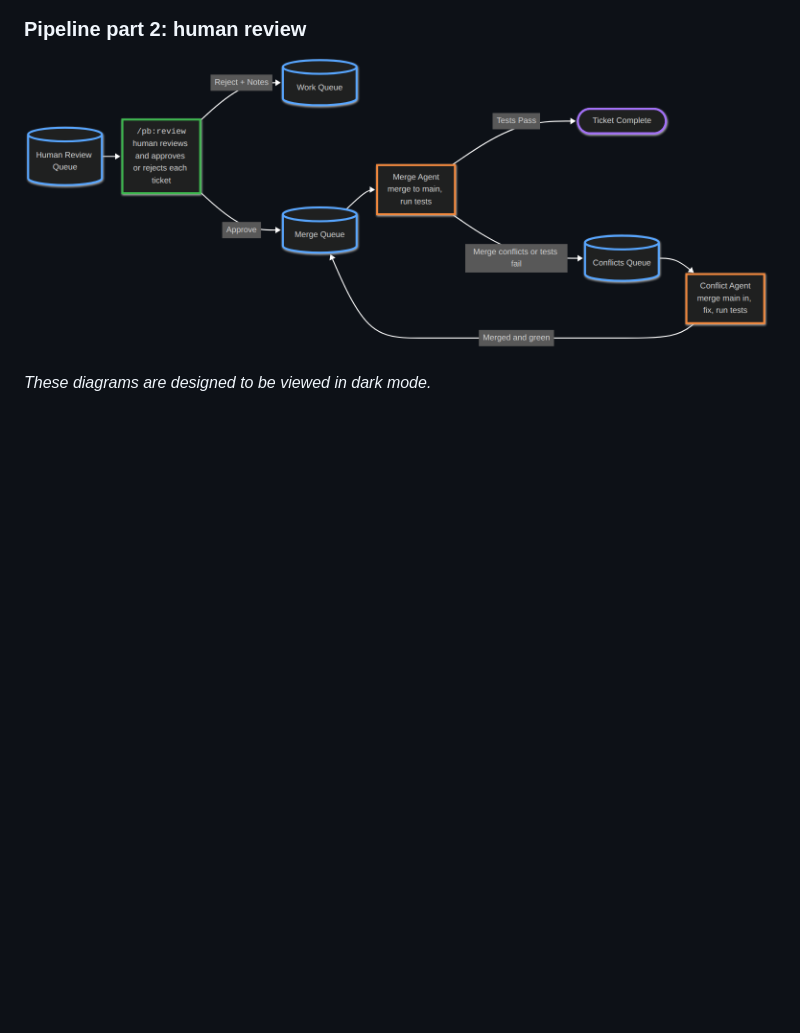
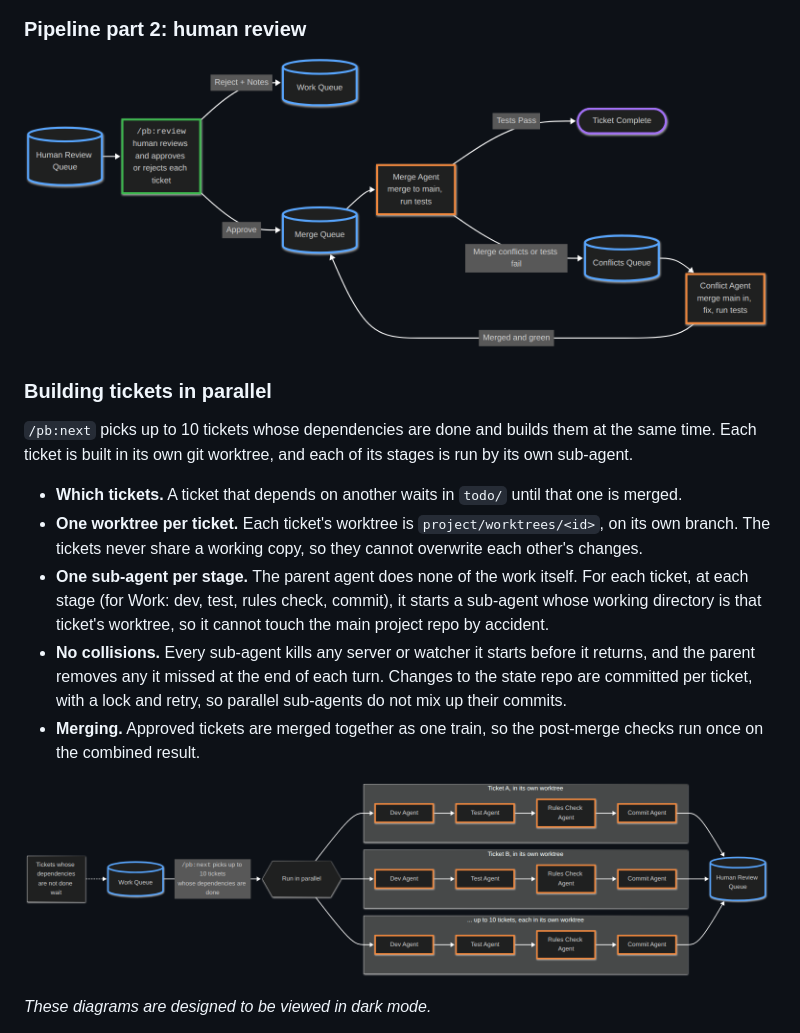
Before and after one commit to ashleydavis/playbook, a Markdown page: handbook.md, the part around the change. GitHub-like rendering; pictures changed too: images/handbook/pipeline-parallel.png (added); blank space fills up the shorter version.

Commit message:
Add a diagram to explain how Playbook implements tickets in parallel.

```diff
--- a/handbook.md
+++ b/handbook.md
@@ -130,6 +130,18 @@ The full pipeline a ticket travels through, from session start to merge:
 ### Pipeline part 2: human review
 
 ![Pipeline part 2: human review](images/handbook/pipeline-human-review.png)
+
+### Building tickets in parallel
+
+`/pb:next` picks up to 10 tickets whose dependencies are done and builds them at the same time. Each ticket is built in its own git worktree, and each of its stages is run by its own sub-agent.
+
+- **Which tickets.** A ticket that depends on another waits in `todo/` until that one is merged.
+- **One worktree per ticket.** Each ticket's worktree is `project/worktrees/<id>`, on its own branch. The tickets never share a working copy, so they cannot overwrite each other's changes.
+- **One sub-agent per stage.** The parent agent does none of the work itself. For each ticket, at each stage (for Work: dev, test, rules check, commit), it starts a sub-agent whose working directory is that ticket's worktree, so it cannot touch the main project repo by accident.
+- **No collisions.** Every sub-agent kills any server or watcher it starts before it returns, and the parent removes any it missed at the end of each turn. Changes to the state repo are committed per ticket, with a lock and retry, so parallel sub-agents do not mix up their commits.
+- **Merging.** Approved tickets are merged together as one train, so the post-merge checks run once on the combined result.
+
+![Building tickets in parallel](images/handbook/pipeline-parallel.png)
 
 _These diagrams are designed to be viewed in dark mode._
 
```
Also changed, not shown: 1 other file.
